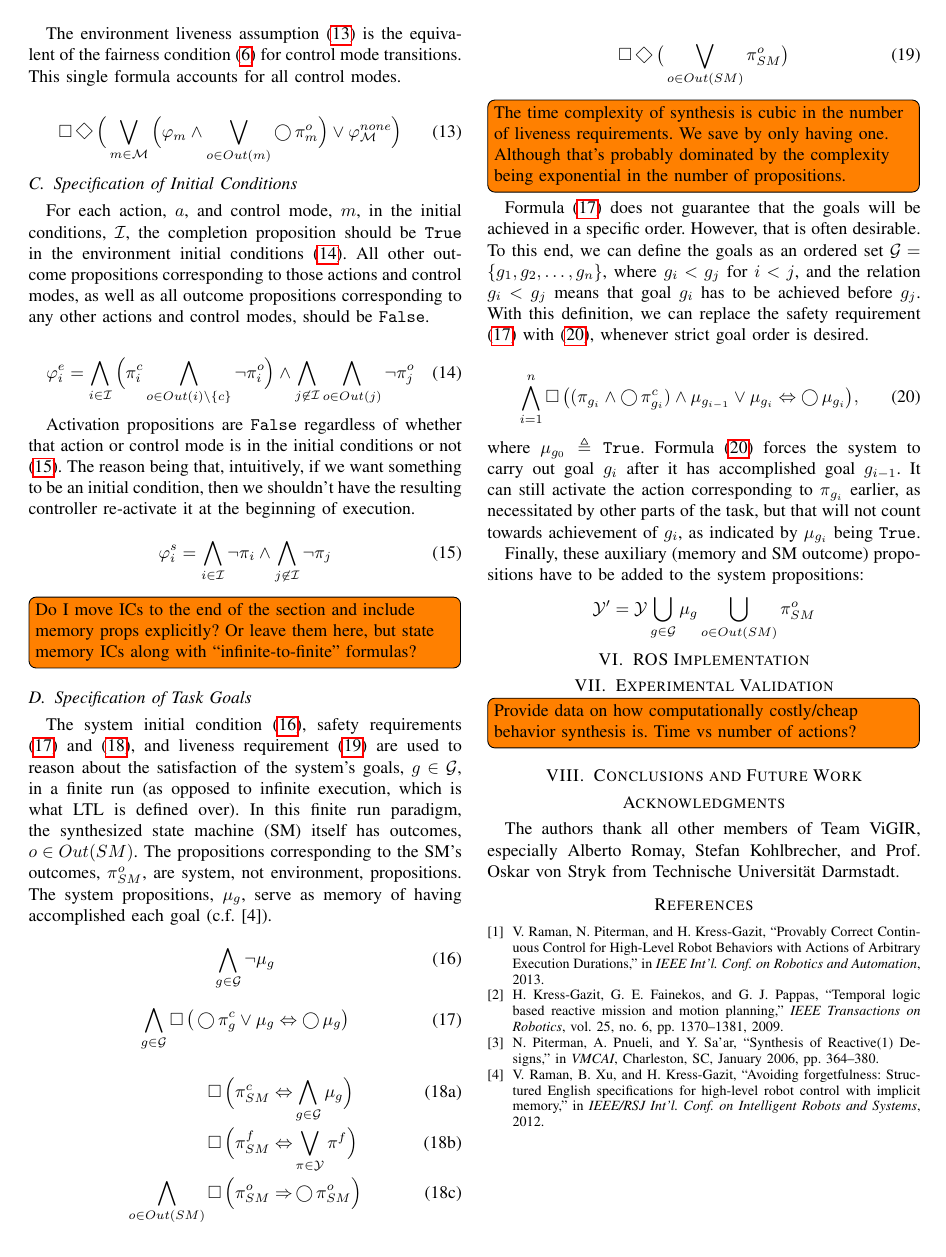
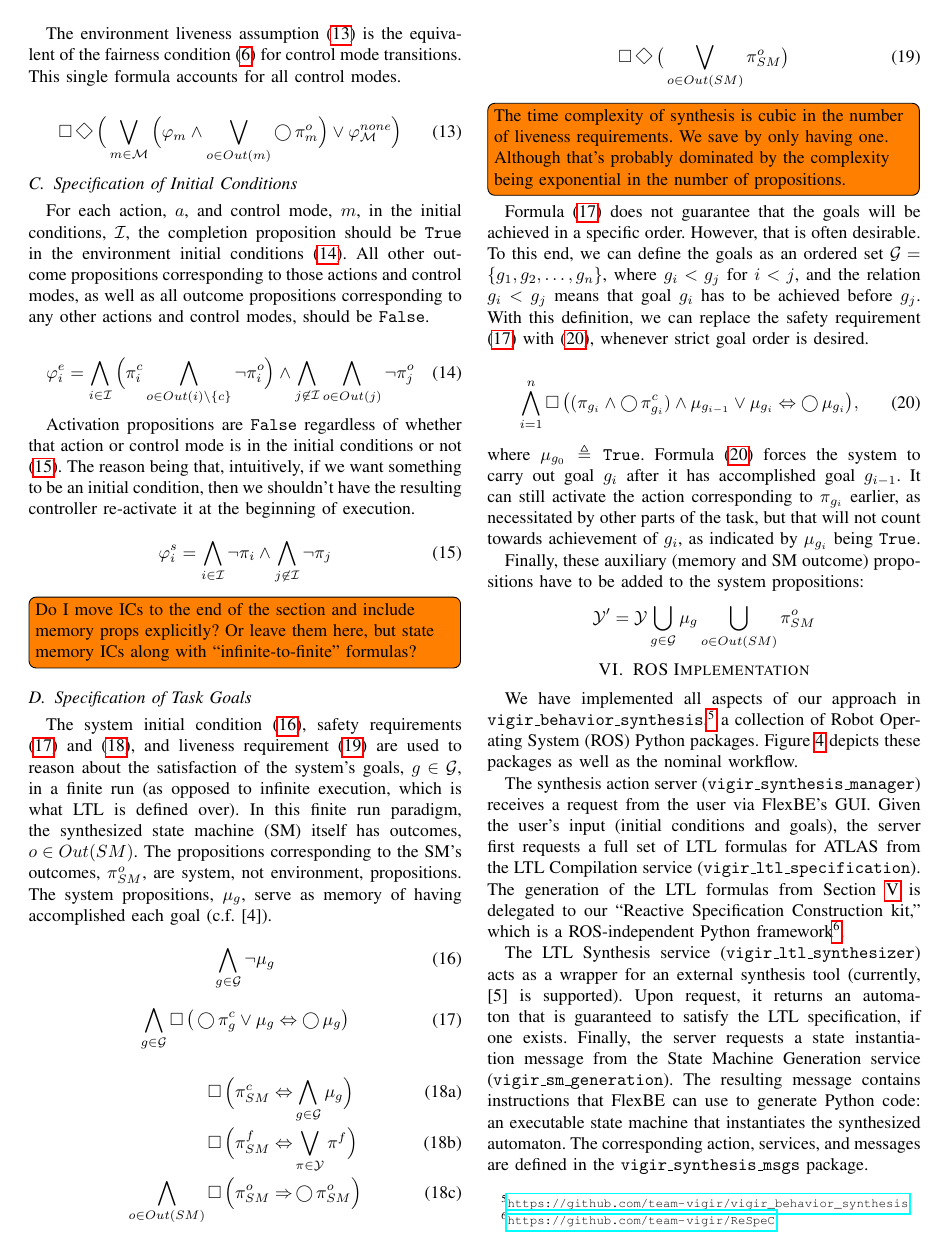
Before and after one commit to spmaniato/Behavior-Synthesis-ICRA-2016, a LaTeX thesis (main.tex, which reads tex/implementation.tex): page 4 of 4 before the commit and page 4 of 5 after it. Compiled offline with pdfLaTeX.

Commit message:
[implementation] Add vigir_behavior_synthesis:
* Philipp's block diagram
* Explanation of the workflow
* Links to Github repos
* Also add links to FlexBE and Behaviors in [prelim]

```diff
--- a/main.tex
+++ b/main.tex
@@ -135,7 +135,7 @@ In this paper we \ldots
 \input{tex/conclusion.tex}
 %
 \section*{Acknowledgments}
-The authors thank all other members of Team ViGIR, especially Alberto Romay, Stefan Kohlbrecher, and Prof. Oskar von Stryk from Technische Universit\"{a}t Darmstadt.
+The authors thank all other members of Team ViGIR and especially Alberto Romay, Stefan Kohlbrecher, and Prof. Oskar von Stryk from Technische Universit\"{a}t Darmstadt.
 %
 % ---- Bibliography ----
 %
--- a/tex/implementation.tex
+++ b/tex/implementation.tex
@@ -1 +1,15 @@
 % !TEX root = ../main.tex
+
+We have implemented all aspects of our approach in $\mathtt{vigir\_behavior\_synthesis}$,\footnote{\scriptsize{\url{https://github.com/team-vigir/vigir_behavior_synthesis}}}
+ a collection of Robot Operating System (ROS) Python packages.
+Figure \ref{Fig:vigir_behavior_synthesis} depicts these packages as well as the nominal workflow.
+
+The synthesis action server ($\mathtt{vigir\_synthesis\_manager}$) receives a request from the user via FlexBE's GUI.
+Given the user's input (initial conditions and goals), the server first requests a full set of LTL formulas for ATLAS from the LTL Compilation service ($\mathtt{vigir\_ltl\_specification}$).
+The generation of the LTL formulas from Section \ref{S:ltl} is delegated to our ``Reactive Specification Construction kit," which is a ROS-independent Python framework\footnote{\scriptsize{\url{https://github.com/team-vigir/ReSpeC}}}.
+
+The LTL Synthesis service ($\mathtt{vigir\_ltl\_synthesizer}$) acts as a wrapper for an external synthesis tool (currently, \cite{SLUGS} is supported).
+Upon request, it returns an automaton that is guaranteed to satisfy the LTL specification, if one exists.
+Finally, the server requests a state instantiation message from the State Machine Generation service ($\mathtt{vigir\_sm\_generation}$).
+The resulting message contains instructions that FlexBE can use to generate Python code: an executable state machine that instantiates the synthesized automaton.
+The corresponding action, services, and messages are defined in the $\mathtt{vigir\_synthesis\_msgs}$ package.
```
Also changed, not shown: tex/prelim.tex (+3 -1 lines), main.pdf, tex/implementation.tex (9 more changed lines).
